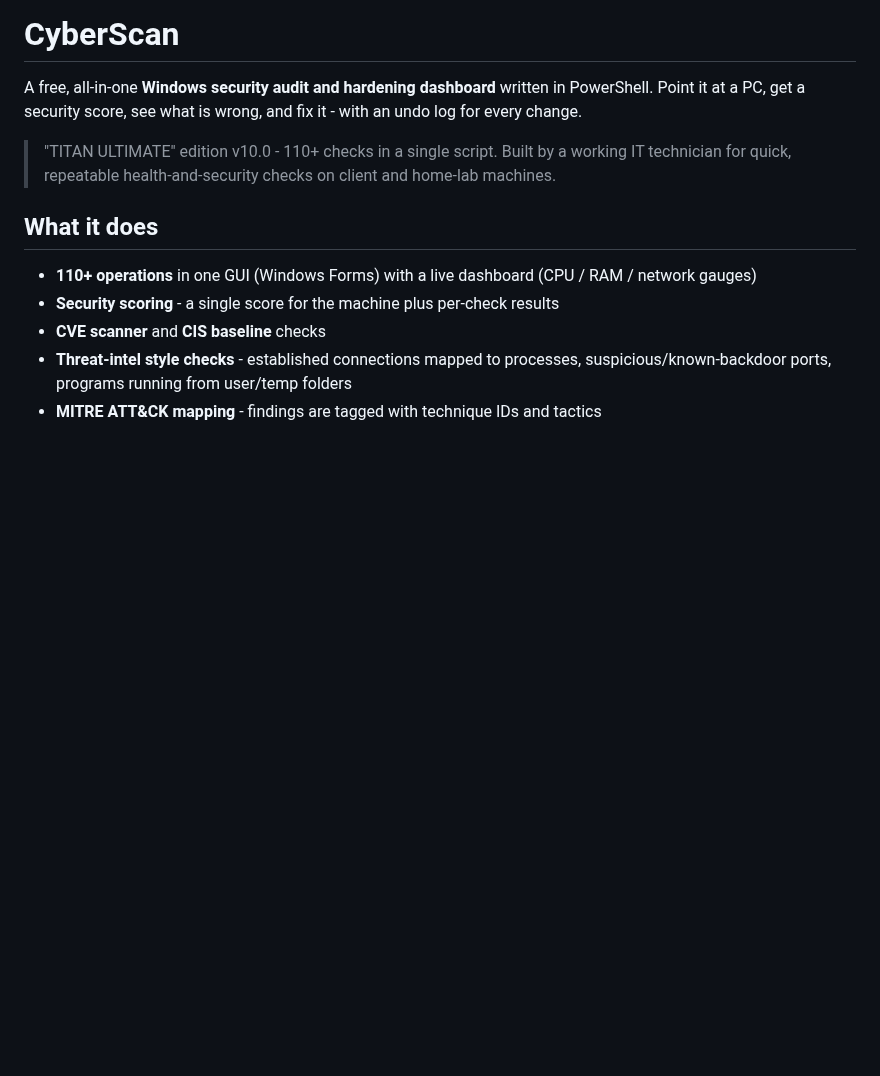
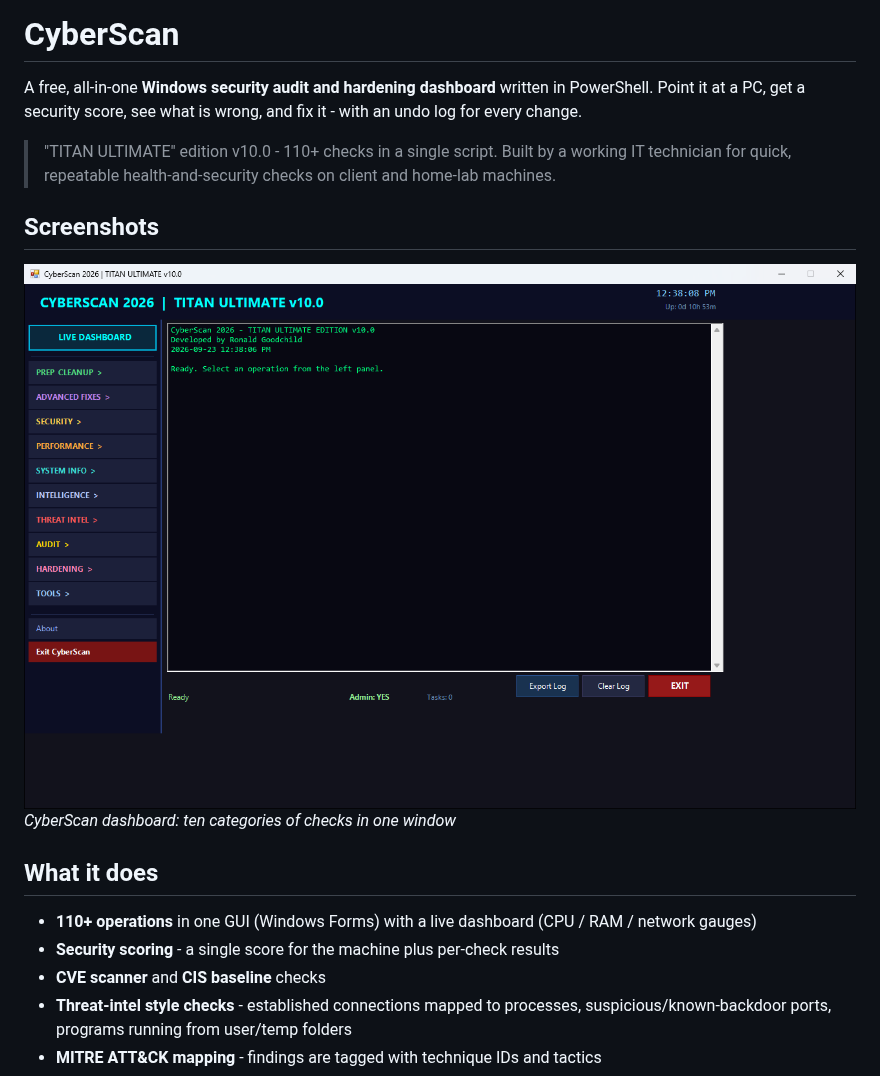
Before and after one commit to ronaldgoodchild/cyberscan, a Markdown page: README.md, the part around the change. Drawn GitHub-style; pictures changed too: docs/screenshots/dashboard.png (added); blank space fills up the shorter version.

Commit message:
Add screenshots and sample data
Screenshots captured from the running apps with fictional or public demo data
only (private paths/hostnames blurred where the apps show them).

Co-Authored-By: Claude Sonnet 5 <noreply@anthropic.com>

```diff
--- a/README.md
+++ b/README.md
@@ -3,6 +3,11 @@
 A free, all-in-one **Windows security audit and hardening dashboard** written in PowerShell. Point it at a PC, get a security score, see what is wrong, and fix it - with an undo log for every change.
 
 > "TITAN ULTIMATE" edition v10.0 - 110+ checks in a single script. Built by a working IT technician for quick, repeatable health-and-security checks on client and home-lab machines.
+
+## Screenshots
+
+![CyberScan dashboard: ten categories of checks in one window](docs/screenshots/dashboard.png)
+*CyberScan dashboard: ten categories of checks in one window*
 
 ## What it does
 
```
Also changed, not shown: ROADMAP.md (+1 -1 lines).
